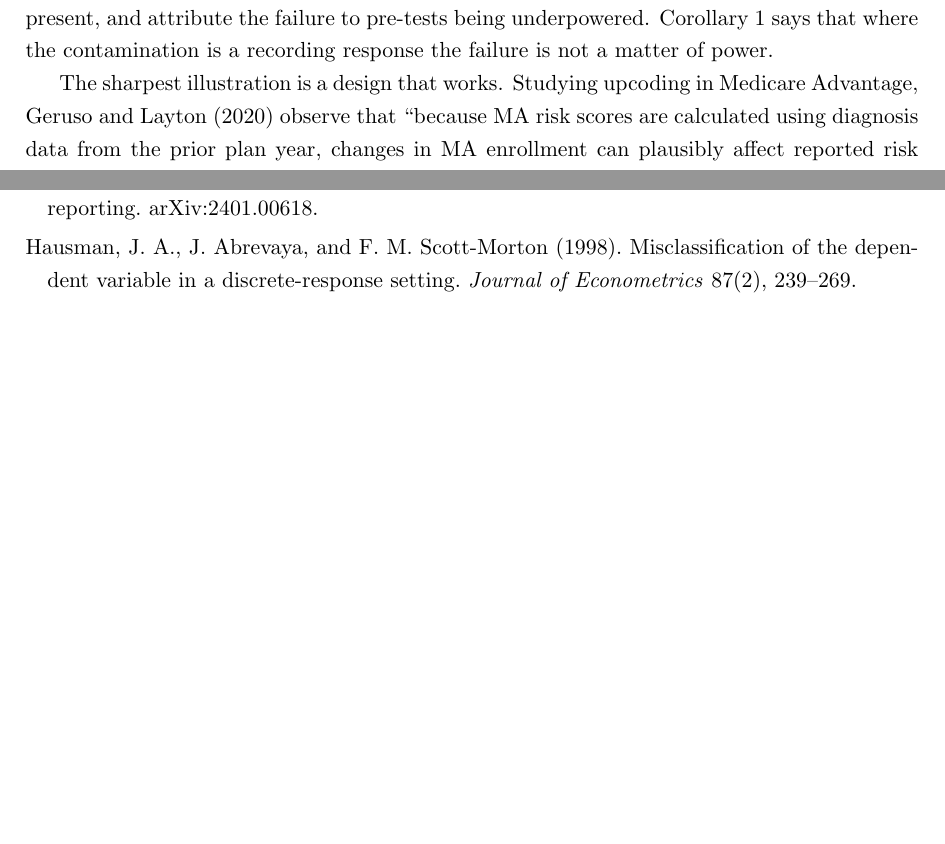
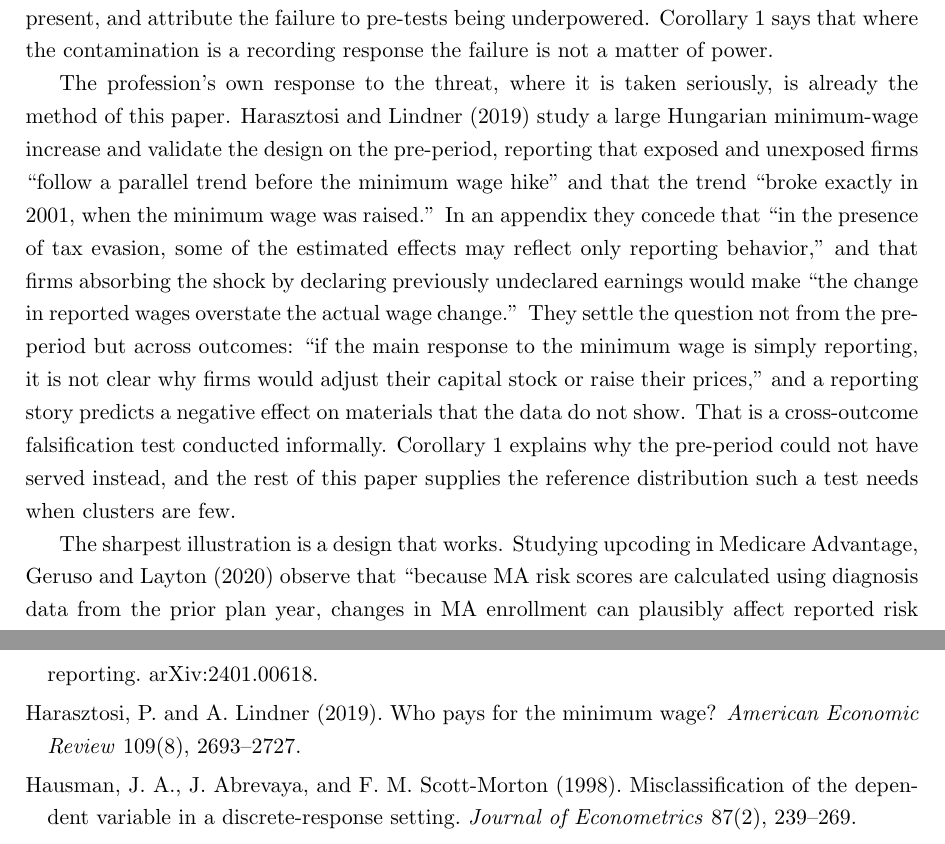
Before and after one commit to opxie1/what-pre-trends-cannot-see, a LaTeX paper (paper/main.tex): two parts of pages 7 and 41 of 43 before the commit and two parts of pages 7 and 42 of 43 after it, joined at a grey line, cut so that both start at the same text, the shorter picture padded with empty space. Compiled offline with pdfLaTeX.

Commit message:
Retitle, and add Harasztosi and Lindner as the exhibit
The title described one chapter of the paper. It now names the argument.

Harasztosi and Lindner (2019) is the best available exhibit and it is in the
AER. They validate a minimum-wage design on the pre-period, reporting that
exposed and unexposed firms follow a parallel trend that broke exactly when the
minimum wage was raised. In an appendix they concede that some of the estimated
effects may reflect only reporting behavior, since firms declaring previously
undeclared earnings would make the change in reported wages overstate the actual
wage change. They settle it across outcomes rather than from the pre-period: if
the response were simply reporting, firms would not adjust capital or raise
prices, and a reporting story predicts an effect on materials the data do not
show. That is this paper's method run informally, by economists who never name
it and never say why the pre-period could not have served.

README rewritten to match, including a section stating what the paper does not
claim: Campbell owns the observation, Low and Cai and Low own the
non-adaptivity result, and Proposition 1 needs equal design weights that no
design here satisfies.

```diff
--- a/paper/main.tex
+++ b/paper/main.tex
@@ -30,7 +30,7 @@
 
 \numberwithin{equation}{section}
 
-\title{Cross-Outcome Falsification Tests with Few Clusters:\\ Size Distortion and Randomization Calibrations}
+\title{What Pre-Trends Cannot See:\\ Testing for Treatment-Induced Recording Change with Few Clusters}
 
 \author{Ethan Xie\thanks{Charter School of Wilmington, Wilmington, DE.
 Email: \texttt{ethanxie@udel.edu}. Replication code, the simulation scripts and
@@ -342,6 +342,23 @@ periods even though those violations are probably present, and attribute the
 failure to pre-tests being underpowered. Corollary \ref{cor:blind} says that
 where the contamination is a recording response the failure is not a matter of
 power.
+
+The profession's own response to the threat, where it is taken seriously, is
+already the method of this paper. \citet{harasztosi2019minwage} study a large
+Hungarian minimum-wage increase and validate the design on the pre-period,
+reporting that exposed and unexposed firms ``follow a parallel trend before the
+minimum wage hike'' and that the trend ``broke exactly in 2001, when the minimum
+wage was raised.'' In an appendix they concede that ``in the presence of tax
+evasion, some of the estimated effects may reflect only reporting behavior,'' and
+that firms absorbing the shock by declaring previously undeclared earnings would
+make ``the change in reported wages overstate the actual wage change.'' They
+settle the question not from the pre-period but across outcomes: ``if the main
+response to the minimum wage is simply reporting, it is not clear why firms would
+adjust their capital stock or raise their prices,'' and a reporting story predicts
+a negative effect on materials that the data do not show. That is a cross-outcome
+falsification test conducted informally. Corollary \ref{cor:blind} explains why
+the pre-period could not have served instead, and the rest of this paper supplies
+the reference distribution such a test needs when clusters are few.
 
 The sharpest illustration is a design that works. Studying upcoding in Medicare
 Advantage, \citet{geruso2020upcoding} observe that ``because MA risk scores are
@@ -2514,6 +2531,10 @@ identify causal effects of COVID-19 policies. \emph{Survey Research Methods}
 Gutknecht, D. and C.~Liu (2024). Changes-in-changes for ordered choice models
 with underreporting. arXiv:2401.00618.
 
+\bibitem[Harasztosi and Lindner(2019)]{harasztosi2019minwage}
+Harasztosi, P. and A.~Lindner (2019). Who pays for the minimum wage?
+\emph{American Economic Review} 109(8), 2693--2727.
+
 \bibitem[Hausman et al.(1998)]{hausman1998misclassification}
 Hausman, J.~A., J.~Abrevaya, and F.~M. Scott-Morton (1998). Misclassification
 of the dependent variable in a discrete-response setting. \emph{Journal of
```
Also changed, not shown: README.md, paper/main.pdf.
